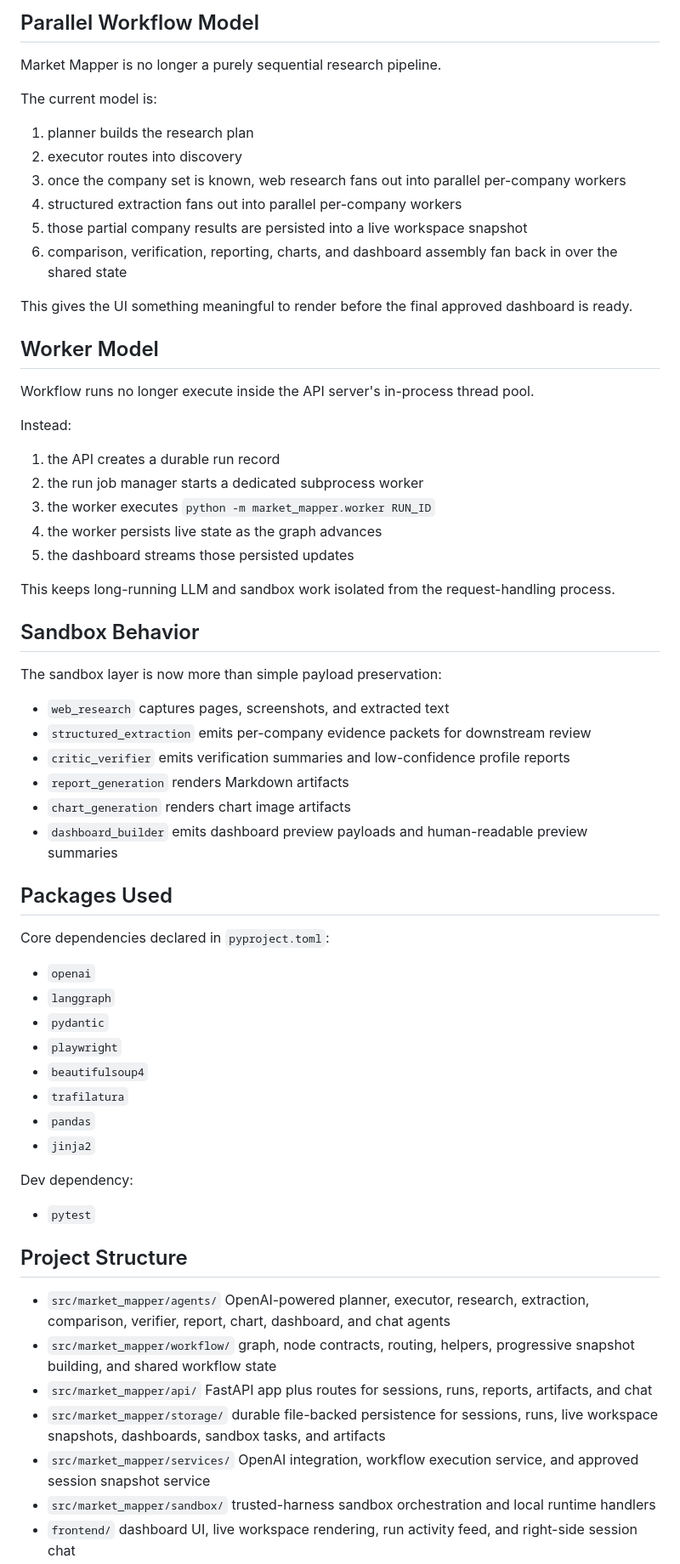
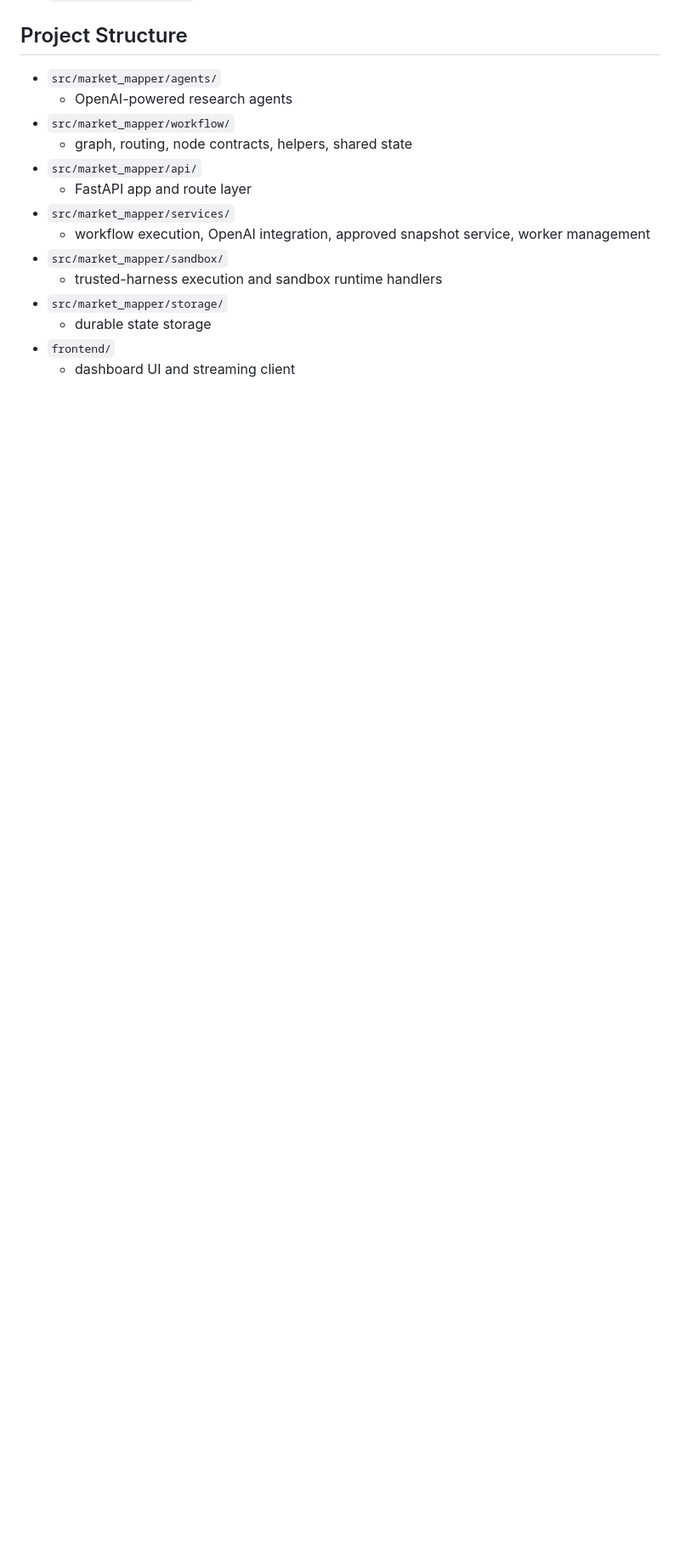
Before and after one commit to risabsank/market-mapper, a Markdown page: README.md, the part around one of its changes. Shown at 85% size. Rendered like a GitHub page; blank space fills up the shorter version.

```diff
--- a/README.md
+++ b/README.md
@@ -252,74 +325,18 @@ It now:
-## Parallel Workflow Model
-
-Market Mapper is no longer a purely sequential research pipeline.
-
-The current model is:
-
-1. planner builds the research plan
-2. executor routes into discovery
-3. once the company set is known, web research fans out into parallel per-company workers
-4. structured extraction fans out into parallel per-company workers
-5. those partial company results are persisted into a live workspace snapshot
-6. comparison, verification, reporting, charts, and dashboard assembly fan back in over the shared state
-
-This gives the UI something meaningful to render before the final approved dashboard is ready.
-
-## Worker Model
-
-Workflow runs no longer execute inside the API server's in-process thread pool.
-
-Instead:
-
-1. the API creates a durable run record
-2. the run job manager starts a dedicated subprocess worker
-3. the worker executes `python -m market_mapper.worker RUN_ID`
-4. the worker persists live state as the graph advances
-5. the dashboard streams those persisted updates
-
-This keeps long-running LLM and sandbox work isolated from the request-handling process.
-
-## Sandbox Behavior
-
-The sandbox layer is now more than simple payload preservation:
-
-- `web_research` captures pages, screenshots, and extracted text
-- `structured_extraction` emits per-company evidence packets for downstream review
-- `critic_verifier` emits verification summaries and low-confidence profile reports
-- `report_generation` renders Markdown artifacts
-- `chart_generation` renders chart image artifacts
-- `dashboard_builder` emits dashboard preview payloads and human-readable preview summaries
-
-## Packages Used
-
-Core dependencies declared in `pyproject.toml`:
-
-- `openai`
-- `langgraph`
-- `pydantic`
-- `playwright`
-- `beautifulsoup4`
-- `trafilatura`
-- `pandas`
-- `jinja2`
-
-Dev dependency:
-
-- `pytest`
 
 ## Project Structure
 
 - `src/market_mapper/agents/`
-  OpenAI-powered planner, executor, research, extraction, comparison, verifier, report, chart, dashboard, and chat agents
+  - OpenAI-powered research agents
 - `src/market_mapper/workflow/`
-  graph, node contracts, routing, helpers, progressive snapshot building, and shared workflow state
+  - graph, routing, node contracts, helpers, shared state
 - `src/market_mapper/api/`
-  FastAPI app plus routes for sessions, runs, reports, artifacts, and chat
+  - FastAPI app and route layer
+- `src/market_mapper/services/`
+  - workflow execution, OpenAI integration, approved snapshot service, worker management
+- `src/market_mapper/sandbox/`
+  - trusted-harness execution and sandbox runtime handlers
 - `src/market_mapper/storage/`
-  durable file-backed persistence for sessions, runs, live workspace snapshots, dashboards, sandbox tasks, and artifacts
-- `src/market_mapper/services/`
-  OpenAI integration, workflow execution service, and approved session snapshot service
-- `src/market_mapper/sandbox/`
-  trusted-harness sandbox orchestration and local runtime handlers
+  - durable state storage
 - `frontend/`
-  dashboard UI, live workspace rendering, run activity feed, and right-side session chat
+  - dashboard UI and streaming client
 - `tests/`
```
Also changed, not shown: other parts of README.md (+245 -163 lines).
